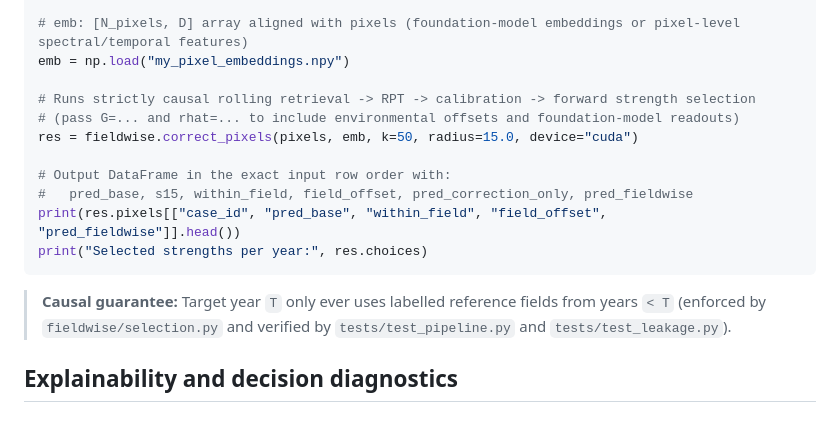
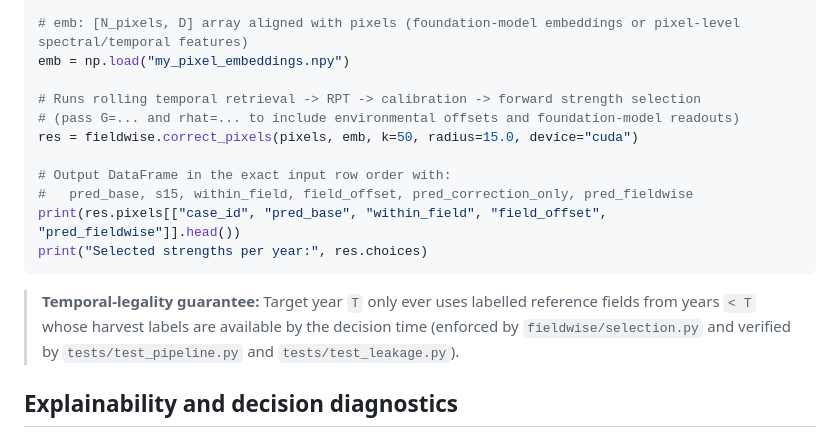
Before and after one commit to Wayne-Jan/FIELDWISE, a Markdown page: README.md, the part around one of its changes. Drawn GitHub-style.

````diff
--- a/README.md
+++ b/README.md
@@ -52,7 +59,7 @@ pixels = pd.read_parquet("my_pixels.parquet")
 # emb: [N_pixels, D] array aligned with pixels (foundation-model embeddings or pixel-level spectral/temporal features)
 emb = np.load("my_pixel_embeddings.npy")
 
-# Runs strictly causal rolling retrieval -> RPT -> calibration -> forward strength selection
+# Runs rolling temporal retrieval -> RPT -> calibration -> forward strength selection
 # (pass G=... and rhat=... to include environmental offsets and foundation-model readouts)
 res = fieldwise.correct_pixels(pixels, emb, k=50, radius=15.0, device="cuda")
 
@@ -62,8 +69,9 @@ print(res.pixels[["case_id", "pred_base", "within_field", "field_offset", "pred_
 print("Selected strengths per year:", res.choices)
 ```
 
-> **Causal guarantee:** Target year `T` only ever uses labelled reference fields from years `< T` (enforced by
-> `fieldwise/selection.py` and verified by `tests/test_pipeline.py` and `tests/test_leakage.py`).
+> **Temporal-legality guarantee:** Target year `T` only ever uses labelled reference fields from years `< T` whose
+> harvest labels are available by the decision time (enforced by `fieldwise/selection.py` and verified by
+> `tests/test_pipeline.py` and `tests/test_leakage.py`).
 
 ## Explainability and decision diagnostics
 
````
Also changed, not shown: other parts of README.md (+19 -12 lines), docs/images/figure1.png (added), 1 other file.
